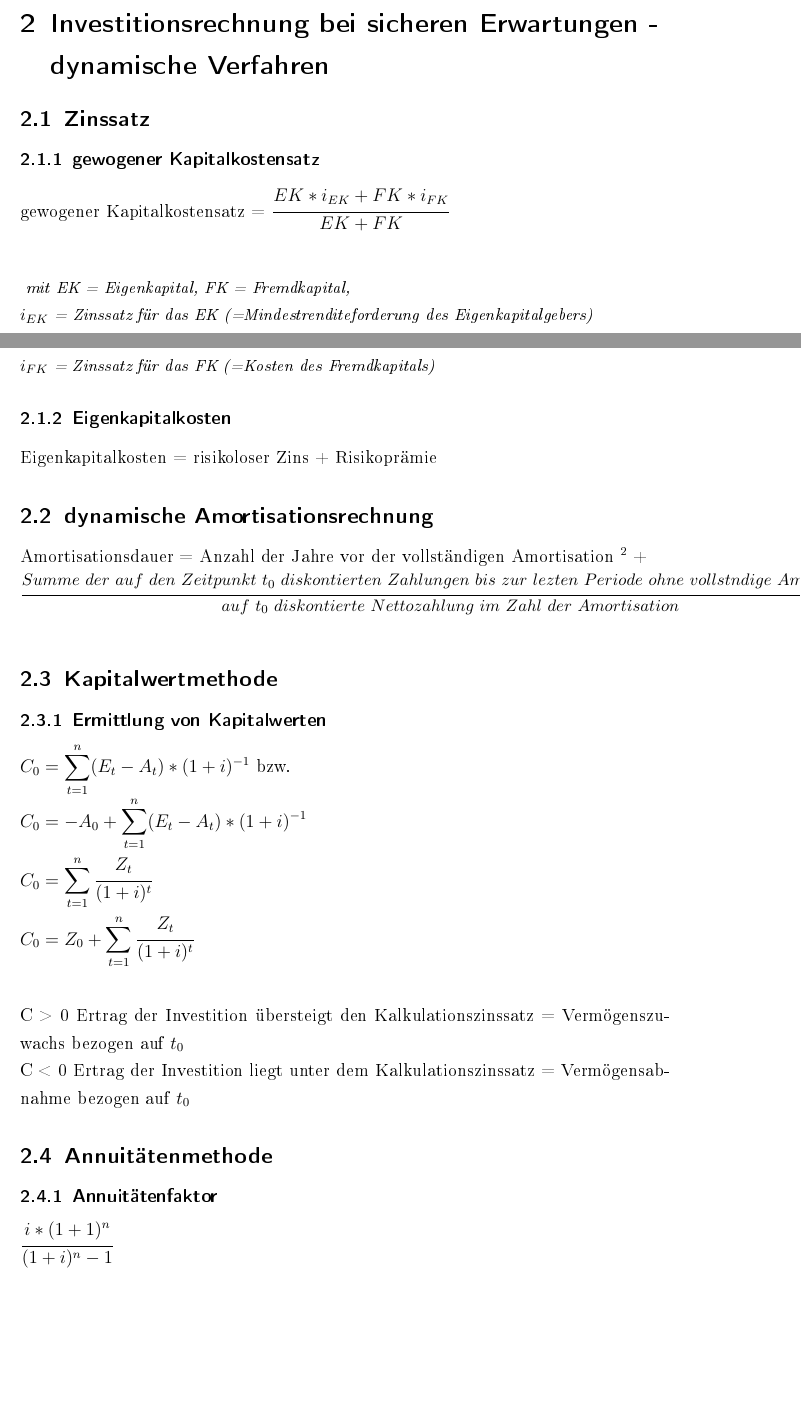
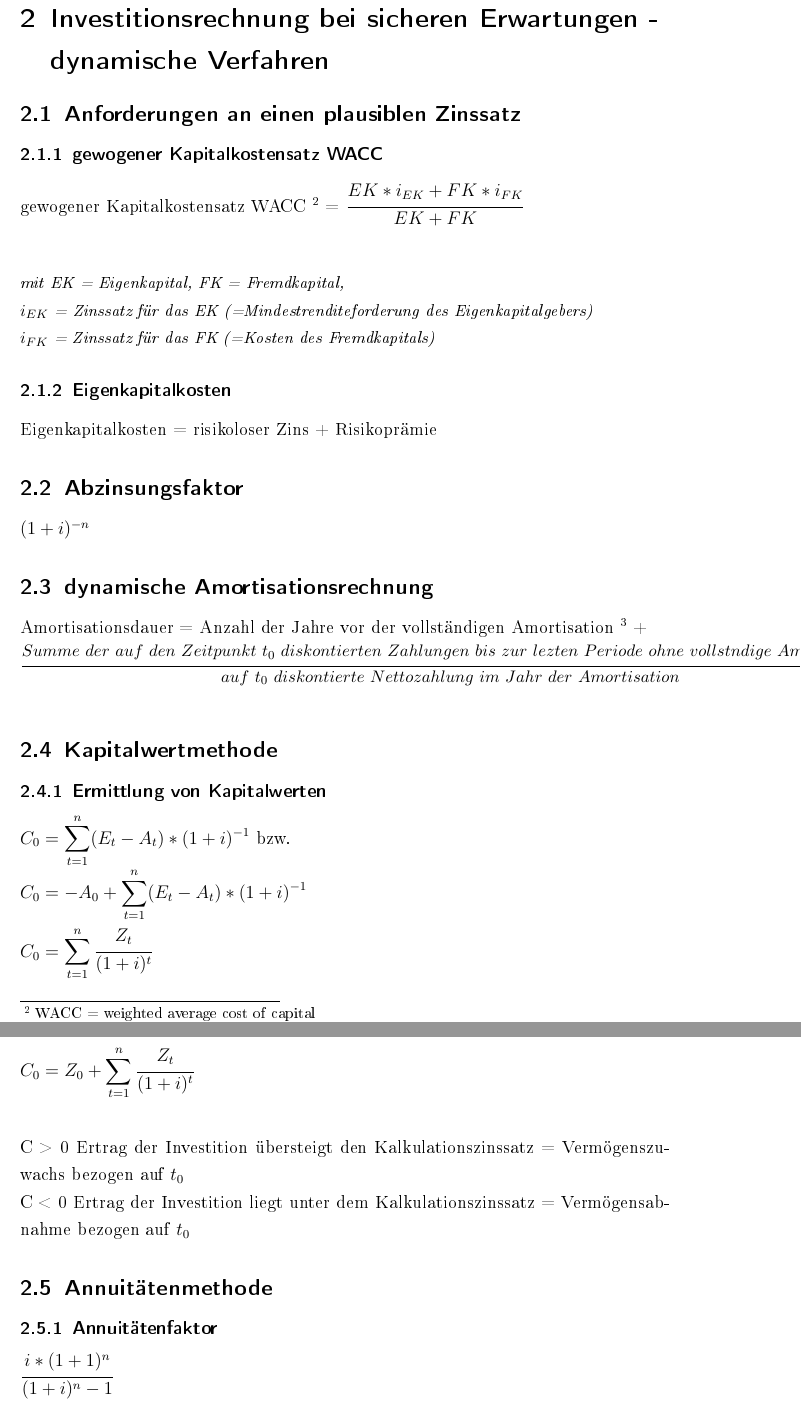
Before and after one commit to derdanu/akad-bwl06-formeln, a LaTeX document (bwl06-formeln.tex): two parts of pages 4 and 5 of 6 before the commit and two parts of pages 5 and 6 of 6 after it, joined at a grey line, cut so that both start at the same text, the shorter picture padded with empty space. The pictures show the PDF file bwl06-formeln.pdf that the author committed with the source.

Commit message:
Erweiterungen

```diff
--- a/bwl06-formeln.tex
+++ b/bwl06-formeln.tex
@@ -128,24 +128,27 @@ $\cfrac{zur~Amortisation~fehlender~Betrag \\ am~Ende~der~letzten~Periode ohne~vo
 Formal $n^* = (n^+ - 1) + \cfrac{A_0 + \displaystyle\sum_{t=1}^{n^+-1} E-A}{(E - A)_{n^+}}$
 
 \section{Investitionsrechnung bei sicheren Erwartungen - dynamische Verfahren}
-\subsection{Zinssatz}
-\subsubsection{gewogener Kapitalkostensatz}
-gewogener Kapitalkostensatz = $\cfrac{EK * i_{EK} + FK * i_{FK}}{EK + FK}$ \\
+\subsection{Anforderungen an einen plausiblen Zinssatz}
+\subsubsection{gewogener Kapitalkostensatz WACC}
+gewogener Kapitalkostensatz WACC \footnote{WACC = weighted average cost of capital} = $\cfrac{EK * i_{EK} + FK * i_{FK}}{EK + FK}$ \\
 \vspace*{5mm}
 
 \begin{small}
-\textit{
-mit EK = Eigenkapital, FK = Fremdkapital, \\ $i_{EK}$ = Zinssatz für das EK (=Mindestrenditeforderung des Eigenkapitalgebers) \\ $i_{FK}$ = Zinssatz für das FK (=Kosten des Fremdkapitals)
+\textit{mit EK = Eigenkapital, FK = Fremdkapital, \\ $i_{EK}$ = Zinssatz für das EK (=Mindestrenditeforderung des Eigenkapitalgebers) \\ $i_{FK}$ = Zinssatz für das FK (=Kosten des Fremdkapitals)
 }
 \end{small}
 \subsubsection{Eigenkapitalkosten}
 Eigenkapitalkosten = risikoloser Zins + Risikoprämie
 
+\subsection{Abzinsungsfaktor}
+$(1+i)^{-n}$
+
 \subsection{dynamische Amortisationsrechnung}
 Amortisationsdauer = Anzahl der Jahre vor der vollständigen Amortisation \footnote{aus auf den Zeitpunkt $t_0$ diskontierten Zahlungen} + \\
 \begin{small}
-$\cfrac{Summe~der~auf~den~Zeitpunkt~t_0~ diskontierten~Zahlungen~bis~zur~lezten~Periode~ohne~vollständige~Amortisation}{auf~t_0~diskontierte~Nettozahlung~im~Zahl~der~Amortisation}$
+$\cfrac{Summe~der~auf~den~Zeitpunkt~t_0~ diskontierten~Zahlungen~bis~zur~lezten~Periode~ohne~vollständige~Amortisation}{auf~t_0~diskontierte~Nettozahlung~im~Jahr~der~Amortisation}$
 \end{small}
+
 \subsection{Kapitalwertmethode}
 \subsubsection{Ermittlung von Kapitalwerten}
 $C_0 = \displaystyle\sum_{t=1}^{n} (E_t - A_t) * (1+i)^{-1}$ bzw. \\
```
Also changed, not shown: bwl06-formeln.pdf.
